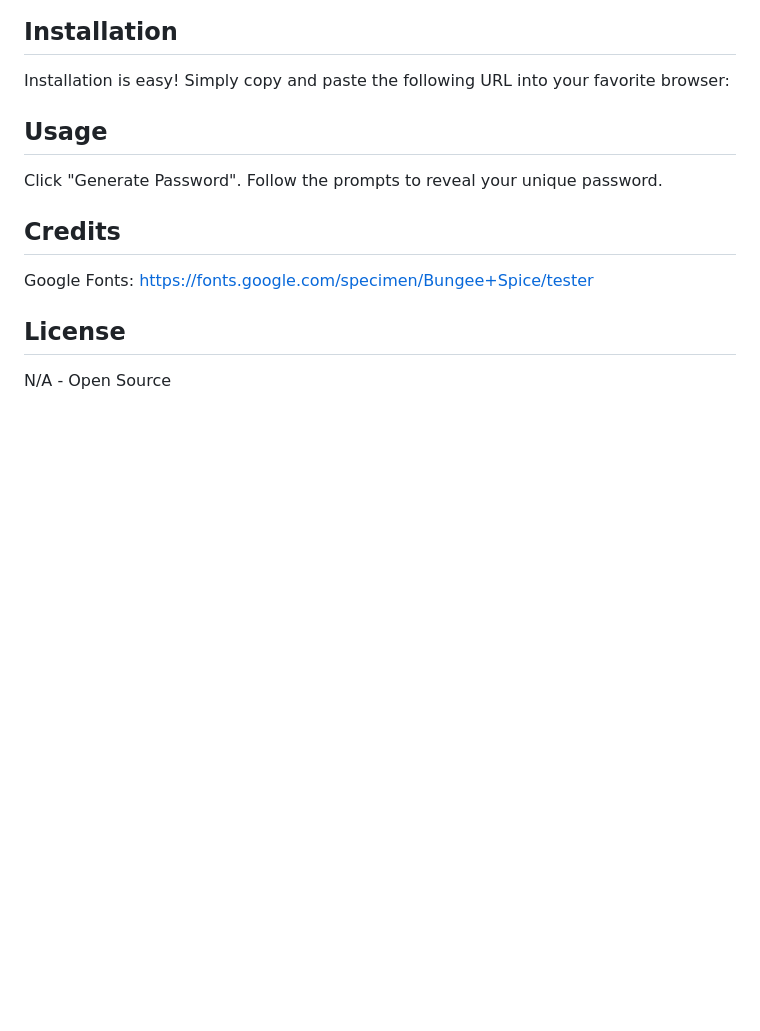
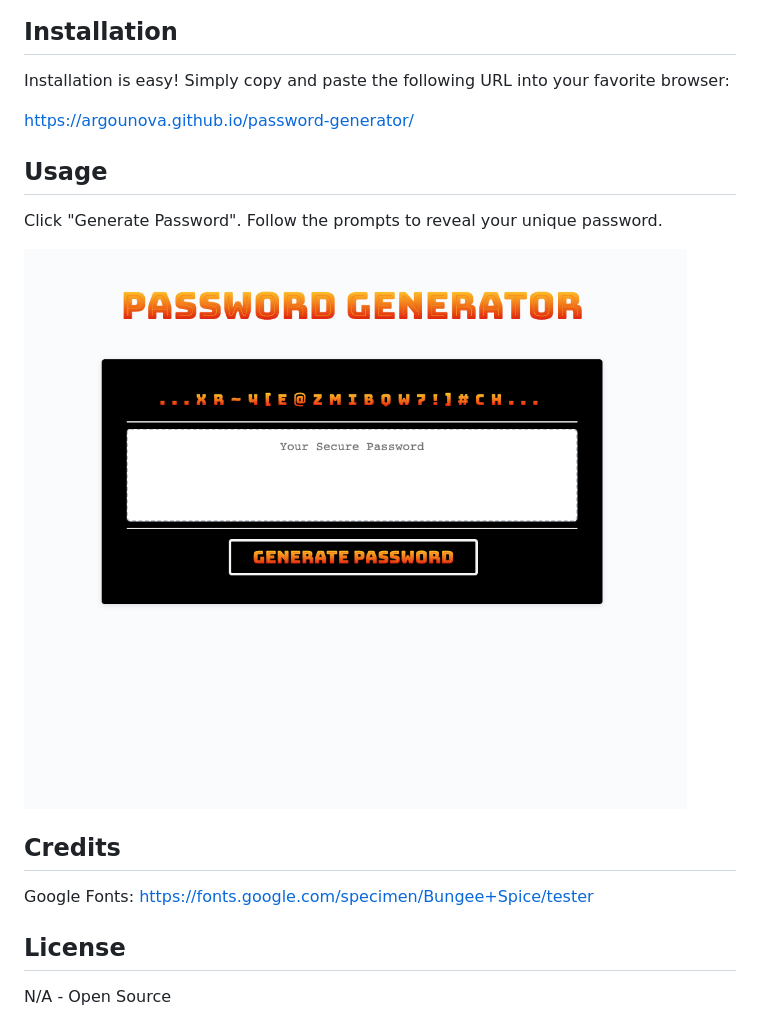
Before and after one commit to argounova/password-generator, a Markdown page: README.md, the part around the change. GitHub-like rendering; pictures changed too: assets/password-generator-screenshot.png (added); blank space fills up the shorter version.

Commit message:
updated readme file to include screenshot

```diff
--- a/README.md
+++ b/README.md
@@ -10,11 +10,13 @@ Writing the JavaScript almost entirely from scratch for this project helped me t
 
 Installation is easy!  Simply copy and paste the following URL into your favorite browser:
 
-
+https://argounova.github.io/password-generator/
 
 ## Usage
 
 Click "Generate Password".  Follow the prompts to reveal your unique password.
+
+![password generator screenshot](assets/password-generator-screenshot.png)
 
 ## Credits
 
```
Also changed, not shown: 1 other file.
